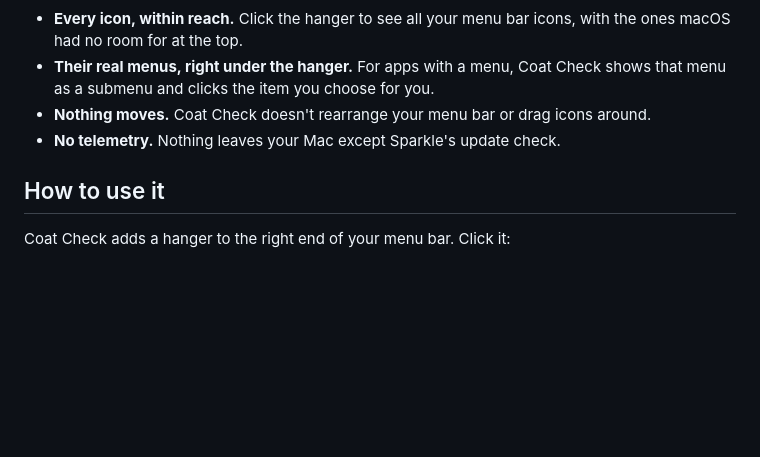
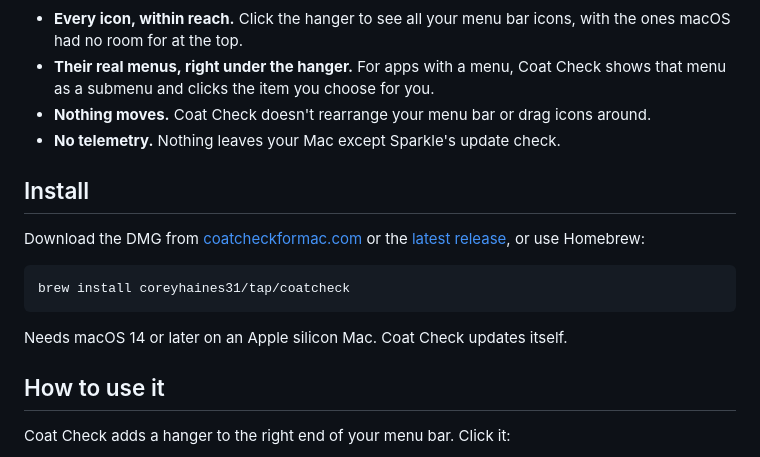
Before and after one commit to coreyhaines31/coatcheck, a Markdown page: README.md, the part around the change. Drawn GitHub-style; blank space fills up the shorter version.

Commit message:
Add install instructions to the README
The README never said how to get the app.

Co-Authored-By: Claude Opus 5.5 <noreply@anthropic.com>

````diff
--- a/README.md
+++ b/README.md
@@ -10,6 +10,16 @@ A free, open-source menu bar manager for macOS. When the notch or a crowded menu
 - **Their real menus, right under the hanger.** For apps with a menu, Coat Check shows that menu as a submenu and clicks the item you choose for you.
 - **Nothing moves.** Coat Check doesn't rearrange your menu bar or drag icons around.
 - **No telemetry.** Nothing leaves your Mac except Sparkle's update check.
+
+## Install
+
+Download the DMG from [coatcheckformac.com](https://coatcheckformac.com) or the [latest release](https://github.com/coreyhaines31/coatcheck/releases/latest), or use Homebrew:
+
+```sh
+brew install coreyhaines31/tap/coatcheck
+```
+
+Needs macOS 14 or later on an Apple silicon Mac. Coat Check updates itself.
 
 ## How to use it
 
````
